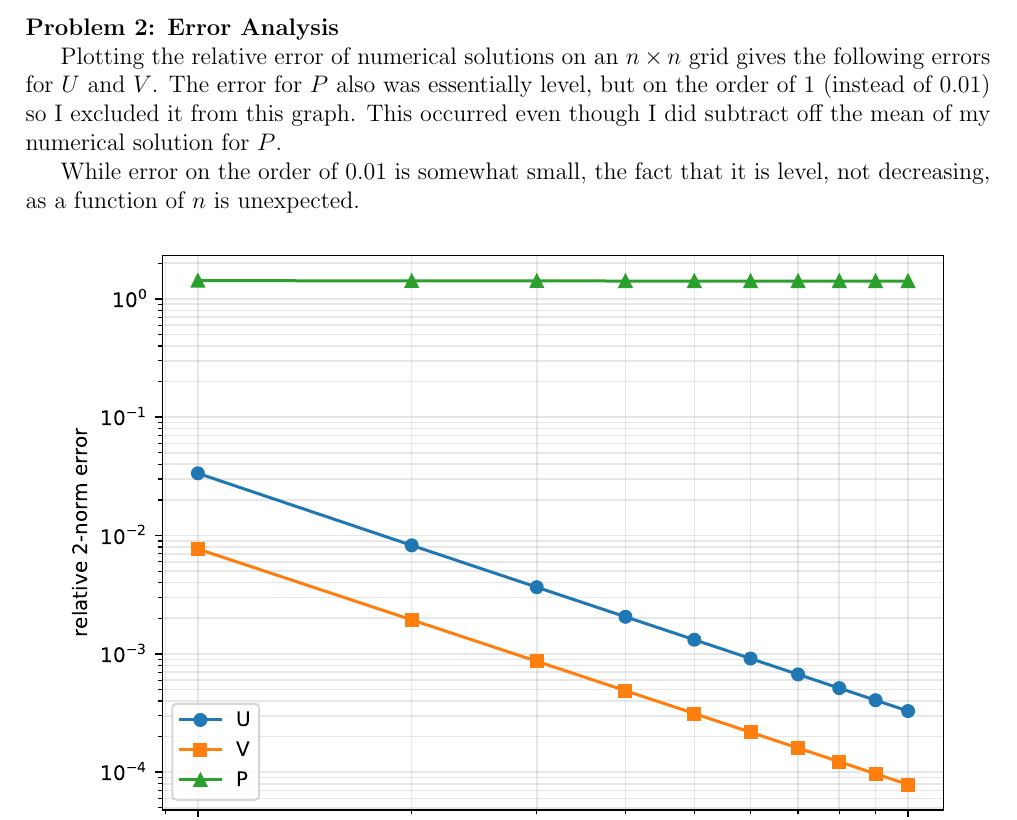
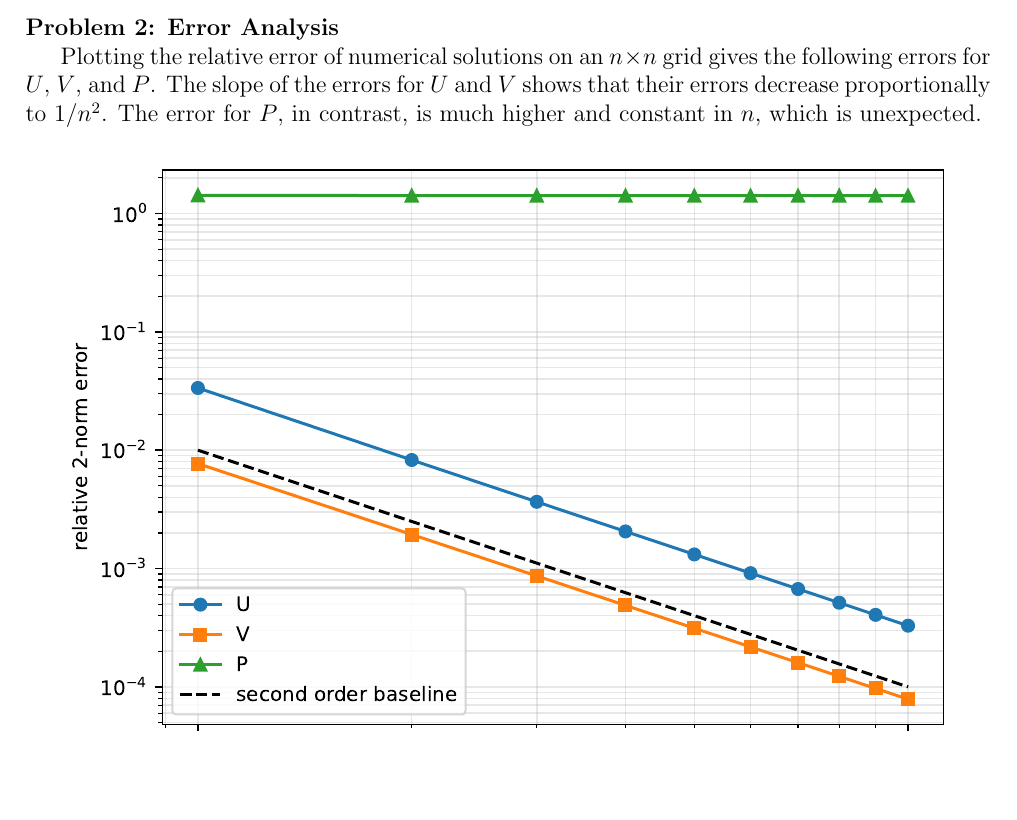
Before and after one commit to sgravelle/pde_hw1, a LaTeX document (gravelle_HW1.tex): part of page 2 of 2, cut so that both start at the same text, the shorter picture padded with empty space. Compiled offline with pdfLaTeX.

Commit message:
update error discussion

```diff
--- a/gravelle_HW1.tex
+++ b/gravelle_HW1.tex
@@ -29,9 +29,7 @@ My solution to the Stokes equations in 2 dimensions, with the given boundary con
 \newpage
 \noindent \textbf{Problem 2: Error Analysis}
 
-Plotting the relative error of numerical solutions on an $n\times n$ grid gives the following errors for $U$ and $V$. The error for $P$ also was essentially level, but on the order of 1 (instead of 0.01) so I excluded it from this graph. This occurred even though I did subtract off the mean of my numerical solution for $P$.
-
-While error on the order of 0.01 is somewhat small, the fact that it is level, not decreasing, as a function of $n$ is unexpected.
+Plotting the relative error of numerical solutions on an $n\times n$ grid gives the following errors for $U$, $V$, and $P$. The slope of the errors for $U$ and $V$ shows that their errors decrease proportionally to $1/n^2$. The error for $P$, in contrast, is much higher and constant in $n$, which is unexpected.
 
 \begin{center}
 \includegraphics{error_plot.pdf}
```
Also changed, not shown: error_plot.pdf, gravelle_HW1.pdf, 2 other files.
